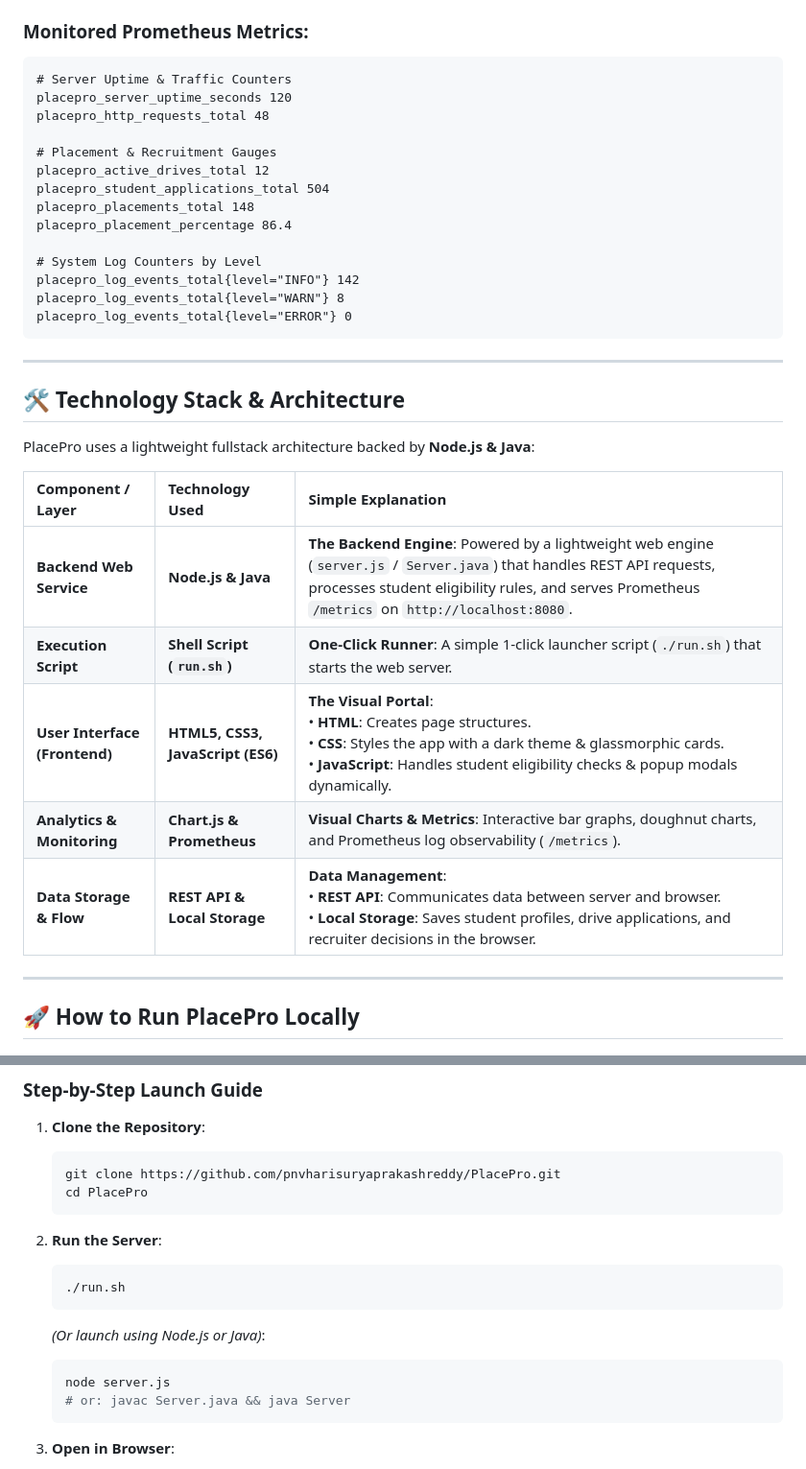
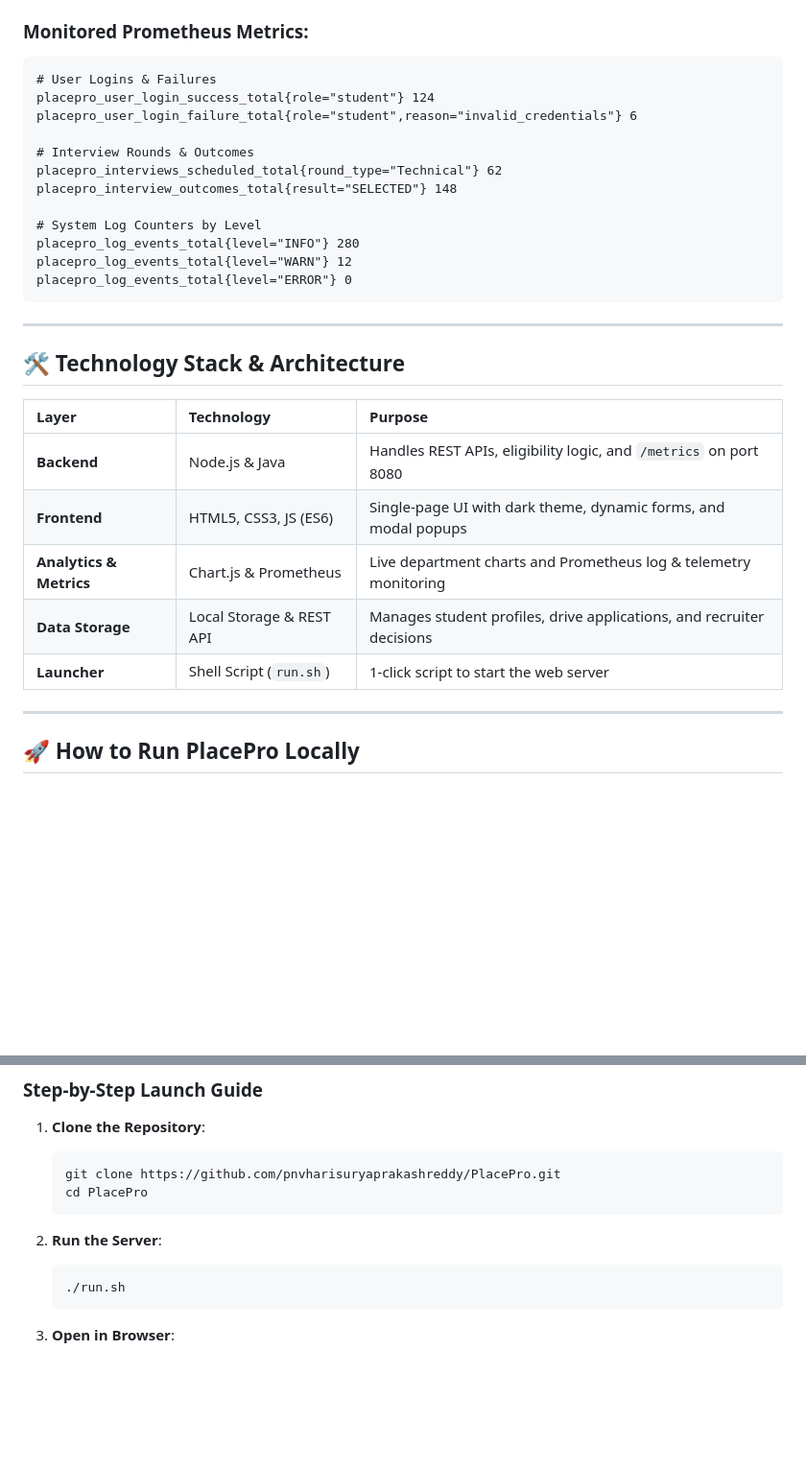
Before and after one commit to pnvharisuryaprakashreddy/PlacePro, a Markdown page: README.md, 2 parts joined by grey strips. Shown at 96% size. Drawn GitHub-style; blank space fills up the shorter version.

Commit message:
Make Tech Stack table concise and brief in README

````diff
--- a/README.md
+++ b/README.md
@@ -73,19 +73,17 @@ PlacePro features built-in **Prometheus metrics exposition** to monitor server t
 
 ### Monitored Prometheus Metrics:
 ```prometheus
-# Server Uptime & Traffic Counters
-placepro_server_uptime_seconds 120
-placepro_http_requests_total 48
+# User Logins & Failures
+placepro_user_login_success_total{role="student"} 124
+placepro_user_login_failure_total{role="student",reason="invalid_credentials"} 6
 
-# Placement & Recruitment Gauges
-placepro_active_drives_total 12
-placepro_student_applications_total 504
-placepro_placements_total 148
-placepro_placement_percentage 86.4
+# Interview Rounds & Outcomes
+placepro_interviews_scheduled_total{round_type="Technical"} 62
+placepro_interview_outcomes_total{result="SELECTED"} 148
 
 # System Log Counters by Level
-placepro_log_events_total{level="INFO"} 142
-placepro_log_events_total{level="WARN"} 8
+placepro_log_events_total{level="INFO"} 280
+placepro_log_events_total{level="WARN"} 12
 placepro_log_events_total{level="ERROR"} 0
 ```
 
@@ -93,15 +91,13 @@ placepro_log_events_total{level="ERROR"} 0
 
 ## 🛠️ Technology Stack & Architecture
 
-PlacePro uses a lightweight fullstack architecture backed by **Node.js & Java**:
-
-| Component / Layer | Technology Used | Simple Explanation |
+| Layer | Technology | Purpose |
 | :--- | :--- | :--- |
-| **Backend Web Service** | **Node.js & Java** | **The Backend Engine**: Powered by a lightweight web engine (`server.js` / `Server.java`) that handles REST API requests, processes student eligibility rules, and serves Prometheus `/metrics` on `http://localhost:8080`. |
-| **Execution Script** | **Shell Script (`run.sh`)** | **One-Click Runner**: A simple 1-click launcher script (`./run.sh`) that starts the web server. |
-| **User Interface (Frontend)** | **HTML5, CSS3, JavaScript (ES6)** | **The Visual Portal**: <br>• **HTML**: Creates page structures.<br>• **CSS**: Styles the app with a dark theme & glassmorphic cards.<br>• **JavaScript**: Handles student eligibility checks & popup modals dynamically. |
-| **Analytics & Monitoring** | **Chart.js & Prometheus** | **Visual Charts & Metrics**: Interactive bar graphs, doughnut charts, and Prometheus log observability (`/metrics`). |
-| **Data Storage & Flow** | **REST API & Local Storage** | **Data Management**: <br>• **REST API**: Communicates data between server and browser.<br>• **Local Storage**: Saves student profiles, drive applications, and recruiter decisions in the browser. |
+| **Backend** | Node.js & Java | Handles REST APIs, eligibility logic, and `/metrics` on port 8080 |
+| **Frontend** | HTML5, CSS3, JS (ES6) | Single-page UI with dark theme, dynamic forms, and modal popups |
+| **Analytics & Metrics** | Chart.js & Prometheus | Live department charts and Prometheus log & telemetry monitoring |
+| **Data Storage** | Local Storage & REST API | Manages student profiles, drive applications, and recruiter decisions |
+| **Launcher** | Shell Script (`run.sh`) | 1-click script to start the web server |
 
 ---
 
@@ -118,11 +114,6 @@ PlacePro uses a lightweight fullstack architecture backed by **Node.js & Java**:
 2. **Run the Server**:
    ```bash
    ./run.sh
-   ```
-   *(Or launch using Node.js or Java)*:
-   ```bash
-   node server.js
-   # or: javac Server.java && java Server
    ```
 
 3. **Open in Browser**:
````
